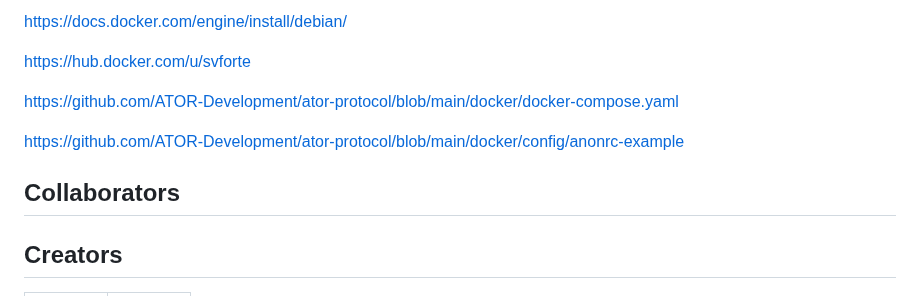
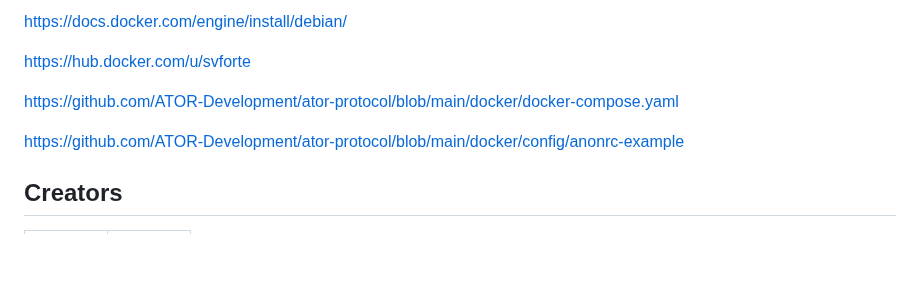
Before and after one commit to ra3k0/the-lab, a Markdown page: docker/ator-relay-arm/README.md, the part around the change. Rendered like a GitHub page; blank space fills up the shorter version.

```diff
--- a/docker/ator-relay-arm/README.md
+++ b/docker/ator-relay-arm/README.md
@@ -144,8 +144,6 @@ https://github.com/ATOR-Development/ator-protocol/blob/main/docker/docker-compos
 
 https://github.com/ATOR-Development/ator-protocol/blob/main/docker/config/anonrc-example
 
-## Collaborators
-
 ## Creators
 
 <table>
```
